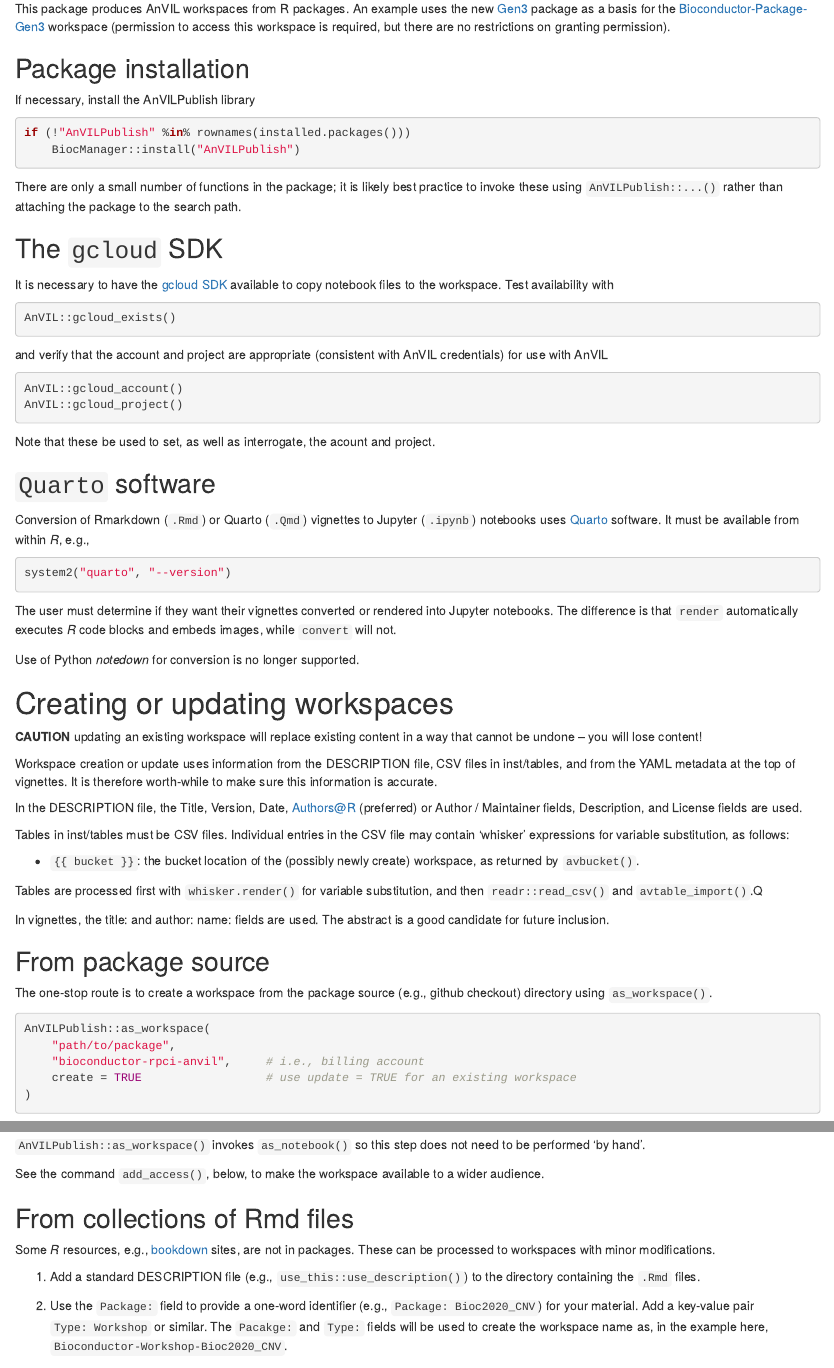
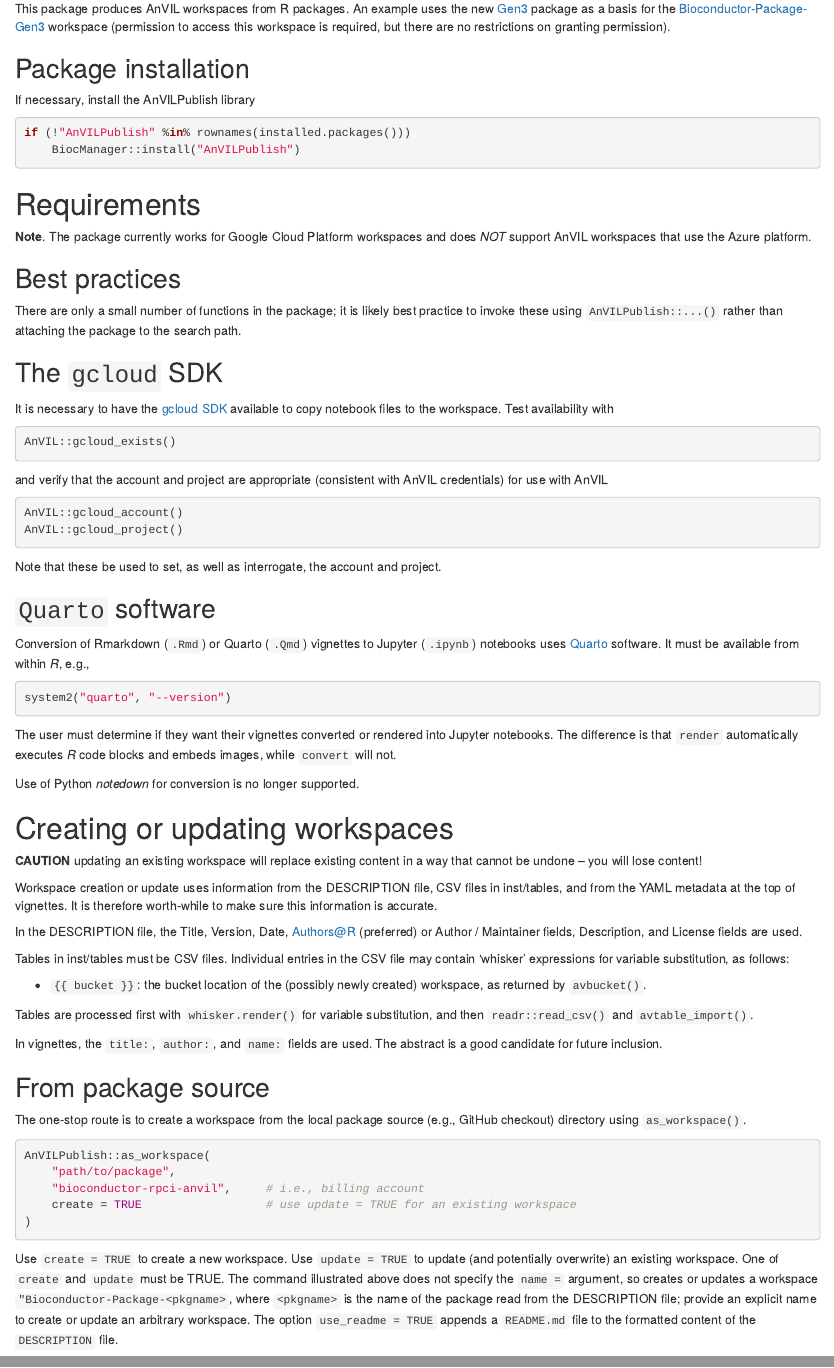
Before and after one commit to vjcitn/AnVILPublish, an R Markdown document (vignettes/AnVILPublishIntro.Rmd): the page in a window 1100 px wide, from 360 px down, and a second part further down, joined at a grey line. Rendered offline with R 4.5, knitr and Pandoc, with nearby package versions; drawn as R Markdown's standard HTML page in place of the format the file asks for.

Commit message:
add non-Azure note to Rmd

````diff
--- a/vignettes/AnVILPublishIntro.Rmd
+++ b/vignettes/AnVILPublishIntro.Rmd
@@ -39,6 +39,13 @@ if (!"AnVILPublish" %in% rownames(installed.packages()))
     BiocManager::install("AnVILPublish")
 ```
 
+# Requirements
+
+**Note**. The package currently works for Google Cloud Platform workspaces and
+does _NOT_ support AnVIL workspaces that use the Azure platform.
+
+## Best practices
+
 There are only a small number of functions in the package; it is
 likely best practice to invoke these using `AnVILPublish::...()`
 rather than attaching the package to the search path.
@@ -60,7 +67,7 @@ AnVIL::gcloud_account()
 AnVIL::gcloud_project()
 ```
 
-Note that these be used to set, as well as interrogate, the acount and project.
+Note that these be used to set, as well as interrogate, the account and project.
 
 [1]: https://cloud.google.com/sdk
 
@@ -101,19 +108,19 @@ Tables in inst/tables must be CSV files. Individual entries in the CSV
 file may contain 'whisker' expressions for variable substitution, as
 follows:
 
-- `{{ bucket }}`: the bucket location of the (possibly newly create)
+- `{{ bucket }}`: the bucket location of the (possibly newly created)
   workspace, as returned by `avbucket()`.
 
 Tables are processed first with `whisker.render()` for variable
-substitution, and then `readr::read_csv()` and `avtable_import()`.Q
+substitution, and then `readr::read_csv()` and `avtable_import()`.
 
-In vignettes, the title: and author: name: fields are used. The abstract
+In vignettes, the `title:`, `author:`, and `name:` fields are used. The abstract
 is a good candidate for future inclusion.
 
 ## From package source
 
-The one-stop route is to create a workspace from the package source
-(e.g., github checkout) directory using `as_workspace()`.
+The one-stop route is to create a workspace from the local package source
+(e.g., GitHub checkout) directory using `as_workspace()`.
 
 ```{r, eval = FALSE}
 AnVILPublish::as_workspace(
@@ -129,8 +136,8 @@ update (and potentially overwrite) an existing workspace. One of
 not specify the `name =` argument, so creates or updates a workspace
 `"Bioconductor-Package-<pkgname>`, where `<pkgname>` is the name of
 the package read from the DESCRIPTION file; provide an explicit name
-to create or update an arbitrary workspace. The option `use_readme =
-TRUE` appends a README.md file to the formatted content of DESCRIPTION
+to create or update an arbitrary workspace. The option `use_readme = TRUE`
+appends a `README.md` file to the formatted content of the `DESCRIPTION`
 file.
 
 `AnVILPublish::as_workspace()` invokes `as_notebook()` so this step
@@ -152,4 +159,3 @@ modifications.
    `.Rmd` files.
 
 1. Use the `Package:` field to provide a one-word identifier (e.g.,
-   `Package: Bioc2020_CNV`) for your material. Add a key-value pair
````
Also changed, not shown: vignettes/AnVILPublishIntro.Rmd (5 more changed lines).
